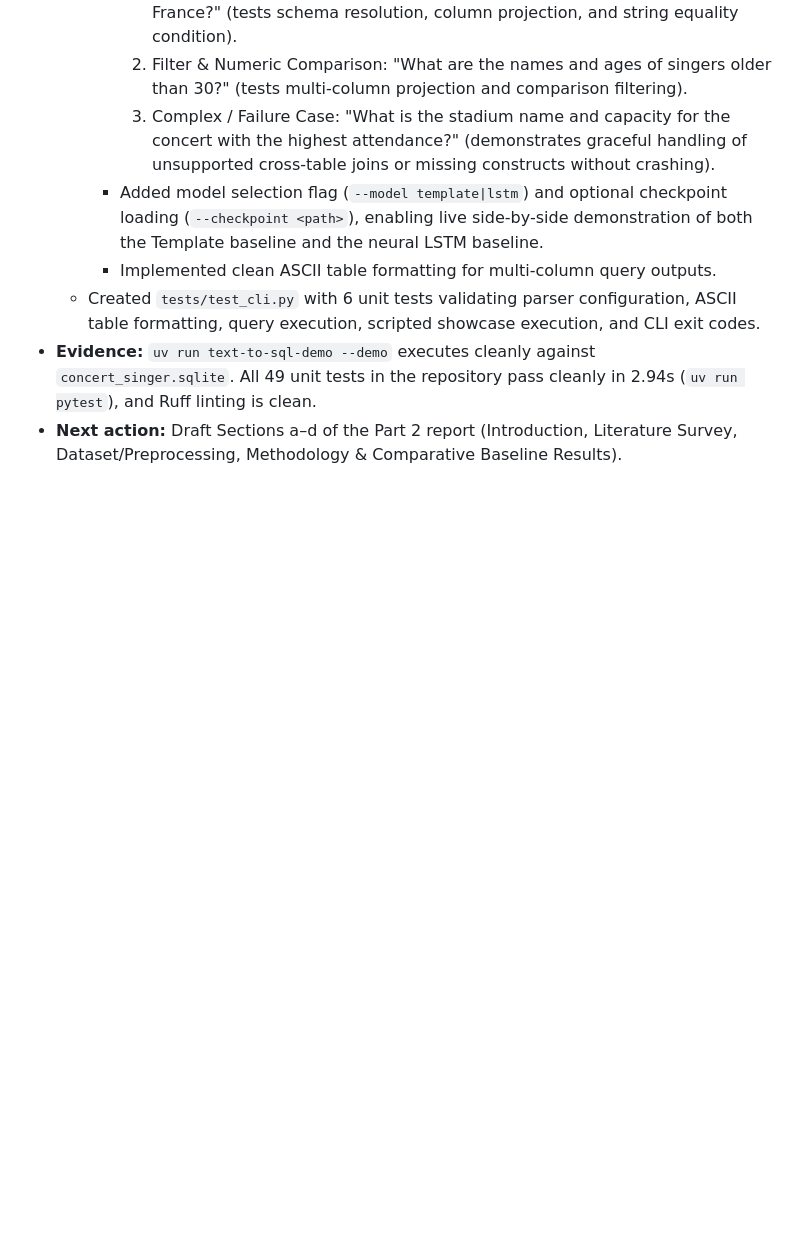
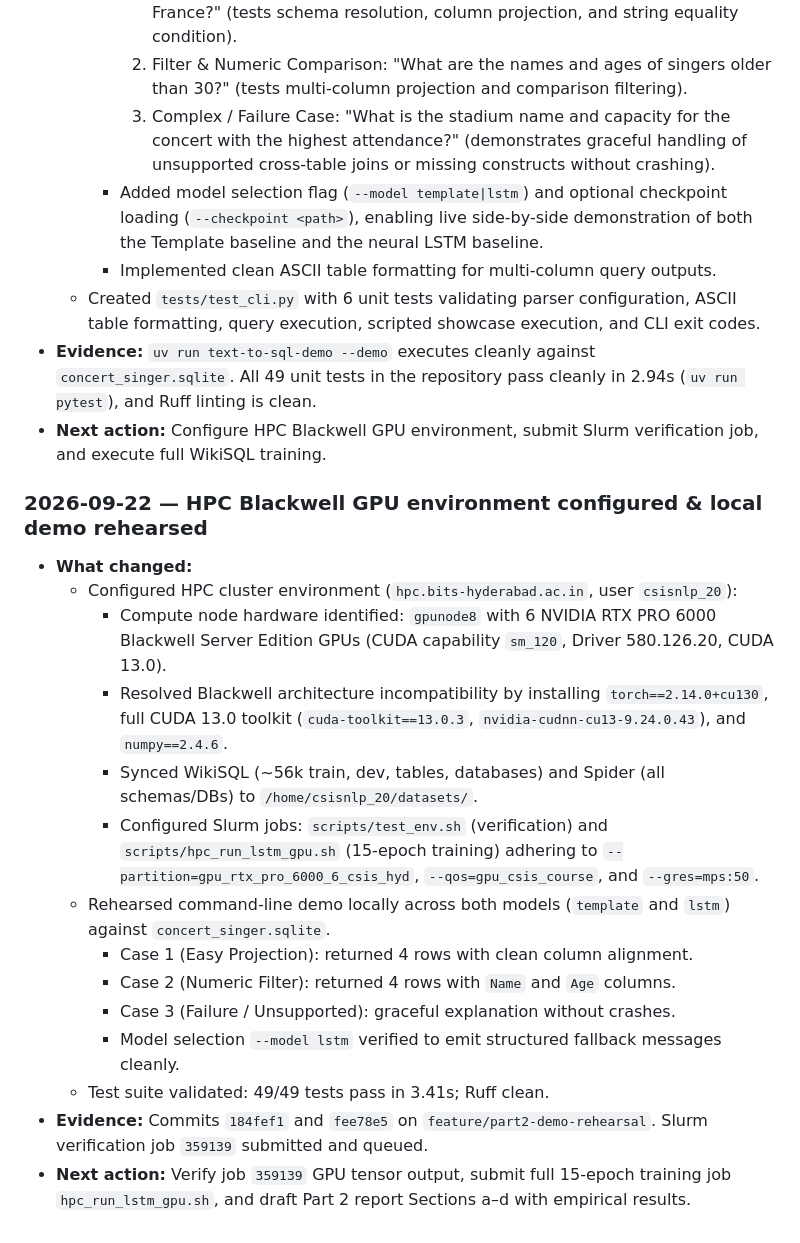
Before and after one commit to eightbits0211/Text-to-sql, a Markdown page: docs/project-progress-log.md, the part around the change. Drawn GitHub-style; blank space fills up the shorter version.

Commit message:
docs: update progress log and checkpoints for demo rehearsal and HPC setup

```diff
--- a/docs/project-progress-log.md
+++ b/docs/project-progress-log.md
@@ -428,5 +428,21 @@ When changing this log:
     formatting, query execution, scripted showcase execution, and CLI exit codes.
 - **Evidence:** `uv run text-to-sql-demo --demo` executes cleanly against `concert_singer.sqlite`.
   All 49 unit tests in the repository pass cleanly in 2.94s (`uv run pytest`), and Ruff linting is clean.
-- **Next action:** Draft Sections a–d of the Part 2 report (Introduction, Literature Survey,
-  Dataset/Preprocessing, Methodology & Comparative Baseline Results).
+- **Next action:** Configure HPC Blackwell GPU environment, submit Slurm verification job, and execute full WikiSQL training.
+
+### 2026-09-22 — HPC Blackwell GPU environment configured & local demo rehearsed
+
+- **What changed:**
+  - Configured HPC cluster environment (`hpc.bits-hyderabad.ac.in`, user `csisnlp_20`):
+    - Compute node hardware identified: `gpunode8` with 6 NVIDIA RTX PRO 6000 Blackwell Server Edition GPUs (CUDA capability `sm_120`, Driver 580.126.20, CUDA 13.0).
+    - Resolved Blackwell architecture incompatibility by installing `torch==2.14.0+cu130`, full CUDA 13.0 toolkit (`cuda-toolkit==13.0.3`, `nvidia-cudnn-cu13-9.24.0.43`), and `numpy==2.4.6`.
+    - Synced WikiSQL (~56k train, dev, tables, databases) and Spider (all schemas/DBs) to `/home/csisnlp_20/datasets/`.
+    - Configured Slurm jobs: `scripts/test_env.sh` (verification) and `scripts/hpc_run_lstm_gpu.sh` (15-epoch training) adhering to `--partition=gpu_rtx_pro_6000_6_csis_hyd`, `--qos=gpu_csis_course`, and `--gres=mps:50`.
+  - Rehearsed command-line demo locally across both models (`template` and `lstm`) against `concert_singer.sqlite`.
+    - Case 1 (Easy Projection): returned 4 rows with clean column alignment.
+    - Case 2 (Numeric Filter): returned 4 rows with `Name` and `Age` columns.
+    - Case 3 (Failure / Unsupported): graceful explanation without crashes.
+    - Model selection `--model lstm` verified to emit structured fallback messages cleanly.
+  - Test suite validated: 49/49 tests pass in 3.41s; Ruff clean.
+- **Evidence:** Commits `184fef1` and `fee78e5` on `feature/part2-demo-rehearsal`. Slurm verification job `359139` submitted and queued.
+- **Next action:** Verify job `359139` GPU tensor output, submit full 15-epoch training job `hpc_run_lstm_gpu.sh`, and draft Part 2 report Sections a–d with empirical results.
```
Also changed, not shown: docs/implementation-checkpoints.md (+19 -27 lines).
